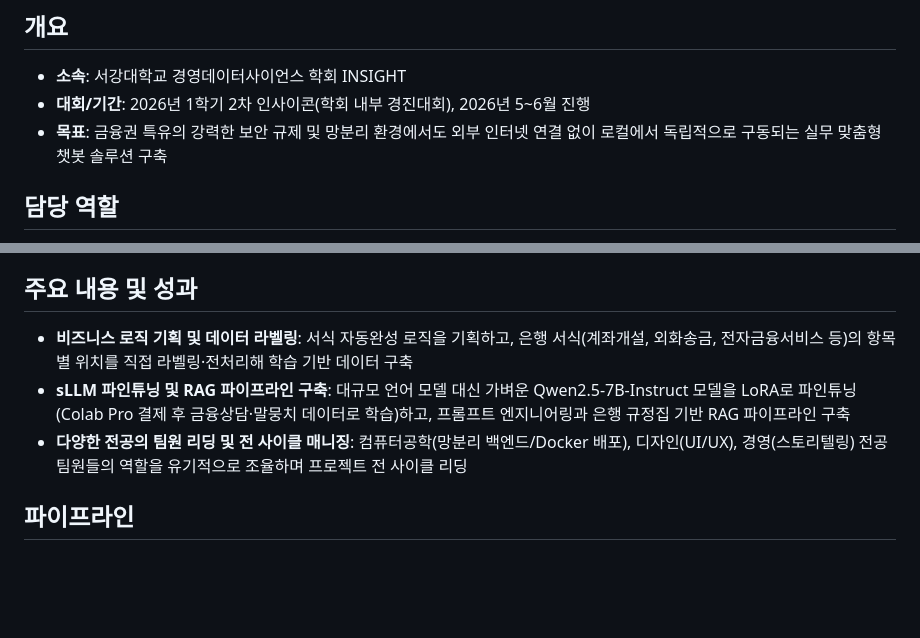
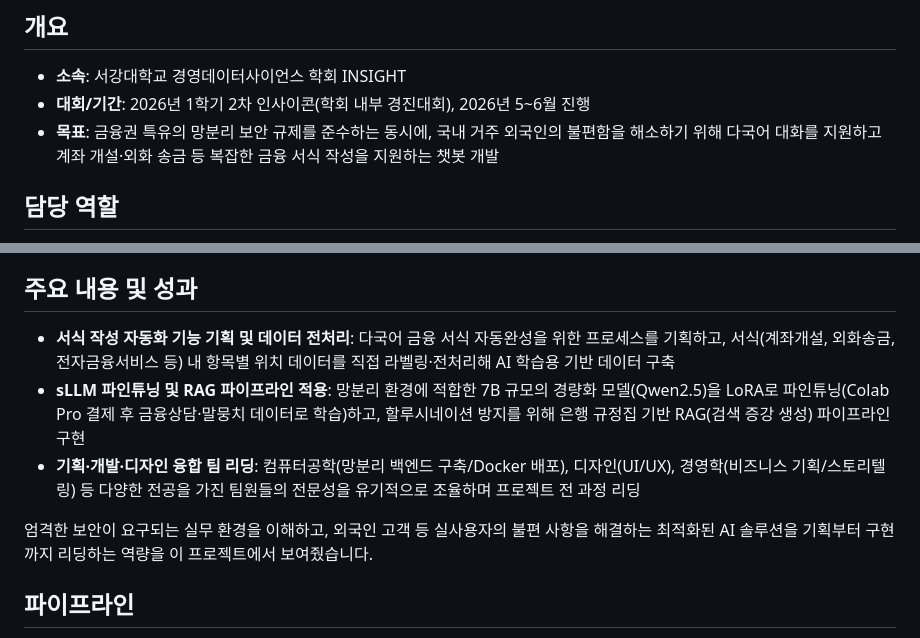
Before and after one commit to osmund0228/banky-chatbot, a Markdown page: README.md, 2 parts joined by grey strips. GitHub-like rendering; blank space fills up the shorter version.

Commit message:
docs: 프로젝트 목표/성과 내용 업데이트

```diff
--- a/README.md
+++ b/README.md
@@ -6,7 +6,7 @@
 
 - **소속**: 서강대학교 경영데이터사이언스 학회 INSIGHT
 - **대회/기간**: 2026년 1학기 2차 인사이콘(학회 내부 경진대회), 2026년 5~6월 진행
-- **목표**: 금융권 특유의 강력한 보안 규제 및 망분리 환경에서도 외부 인터넷 연결 없이 로컬에서 독립적으로 구동되는 실무 맞춤형 챗봇 솔루션 구축
+- **목표**: 금융권 특유의 망분리 보안 규제를 준수하는 동시에, 국내 거주 외국인의 불편함을 해소하기 위해 다국어 대화를 지원하고 계좌 개설·외화 송금 등 복잡한 금융 서식 작성을 지원하는 챗봇 개발
 
 ## 담당 역할
 
@@ -23,9 +23,11 @@
 
 ## 주요 내용 및 성과
 
-- **비즈니스 로직 기획 및 데이터 라벨링**: 서식 자동완성 로직을 기획하고, 은행 서식(계좌개설, 외화송금, 전자금융서비스 등)의 항목별 위치를 직접 라벨링·전처리해 학습 기반 데이터 구축
-- **sLLM 파인튜닝 및 RAG 파이프라인 구축**: 대규모 언어 모델 대신 가벼운 Qwen2.5-7B-Instruct 모델을 LoRA로 파인튜닝(Colab Pro 결제 후 금융상담·말뭉치 데이터로 학습)하고, 프롬프트 엔지니어링과 은행 규정집 기반 RAG 파이프라인 구축
-- **다양한 전공의 팀원 리딩 및 전 사이클 매니징**: 컴퓨터공학(망분리 백엔드/Docker 배포), 디자인(UI/UX), 경영(스토리텔링) 전공 팀원들의 역할을 유기적으로 조율하며 프로젝트 전 사이클 리딩
+- **서식 작성 자동화 기능 기획 및 데이터 전처리**: 다국어 금융 서식 자동완성을 위한 프로세스를 기획하고, 서식(계좌개설, 외화송금, 전자금융서비스 등) 내 항목별 위치 데이터를 직접 라벨링·전처리해 AI 학습용 기반 데이터 구축
+- **sLLM 파인튜닝 및 RAG 파이프라인 적용**: 망분리 환경에 적합한 7B 규모의 경량화 모델(Qwen2.5)을 LoRA로 파인튜닝(Colab Pro 결제 후 금융상담·말뭉치 데이터로 학습)하고, 할루시네이션 방지를 위해 은행 규정집 기반 RAG(검색 증강 생성) 파이프라인 구현
+- **기획·개발·디자인 융합 팀 리딩**: 컴퓨터공학(망분리 백엔드 구축/Docker 배포), 디자인(UI/UX), 경영학(비즈니스 기획/스토리텔링) 등 다양한 전공을 가진 팀원들의 전문성을 유기적으로 조율하며 프로젝트 전 과정 리딩
+
+엄격한 보안이 요구되는 실무 환경을 이해하고, 외국인 고객 등 실사용자의 불편 사항을 해결하는 최적화된 AI 솔루션을 기획부터 구현까지 리딩하는 역량을 이 프로젝트에서 보여줬습니다.
 
 ## 파이프라인
 
```
